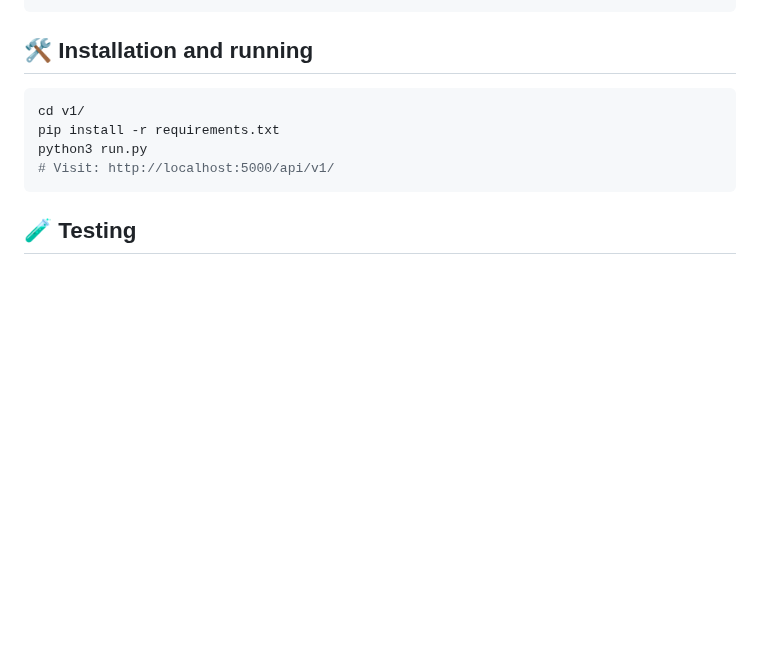
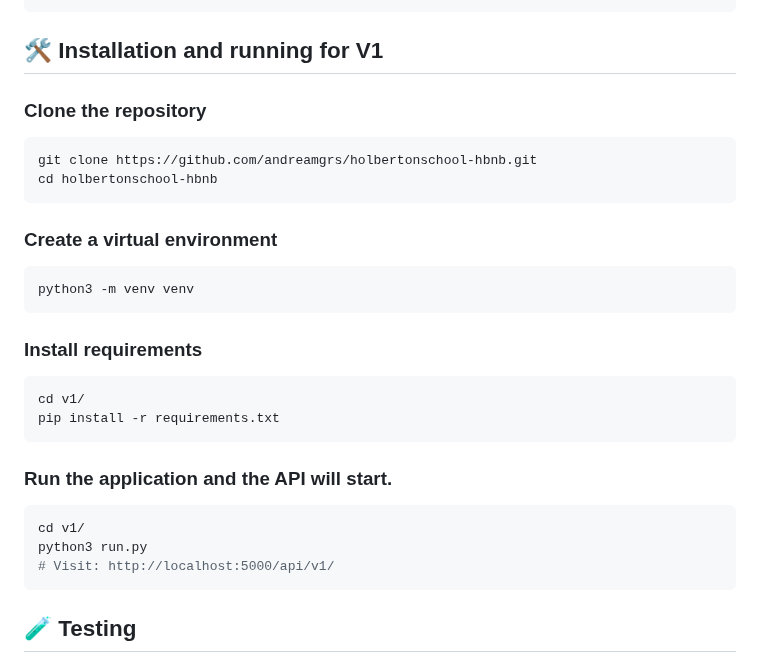
Before and after one commit to andreamgrs/holbertonschool-hbnb, a Markdown page: v1/README.md, the part around one of its changes. GitHub-like rendering; blank space fills up the shorter version.

````diff
--- a/v1/README.md
+++ b/v1/README.md
@@ -85,13 +85,29 @@ Implements HBnB Evolution’s backend using Python and Flask.
     ├── .gitignore
     ├── README.md
 
-## 🛠 Installation and running
+## 🛠 Installation and running for V1
+
+### Clone the repository
+```bash
+git clone https://github.com/andreamgrs/holbertonschool-hbnb.git
+cd holbertonschool-hbnb
+```
+### Create a virtual environment
+```bash
+python3 -m venv venv
+```
+### Install requirements
 ```bash
 cd v1/
 pip install -r requirements.txt
+```
+### Run the application and the API will start.
+```bash
+cd v1/
 python3 run.py
 # Visit: http://localhost:5000/api/v1/
 ```
+
 ## 🧪 Testing
 
 This project uses Python’s built-in `unittest` framework to validate class models, API endpoints, and facade logic. Each test ensures that components behave correctly and integrate smoothly.
````
Also changed, not shown: other parts of v1/README.md (+1 -1 lines).
